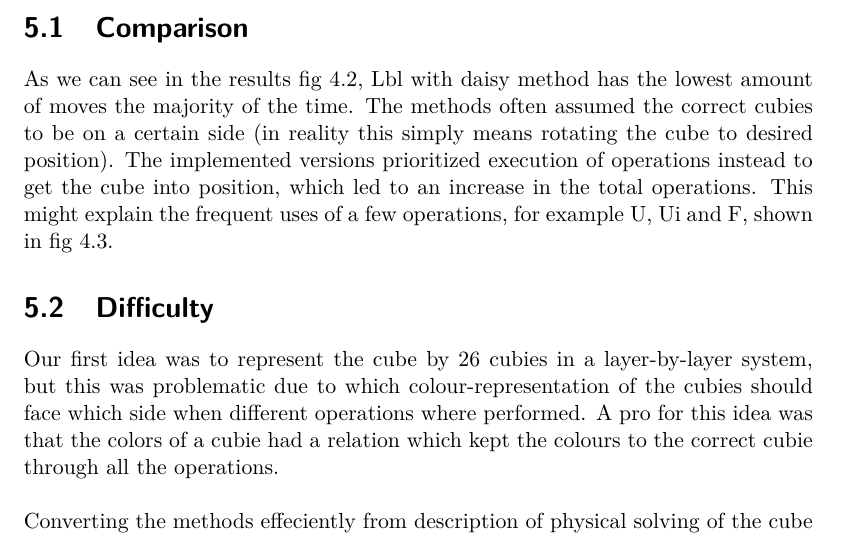
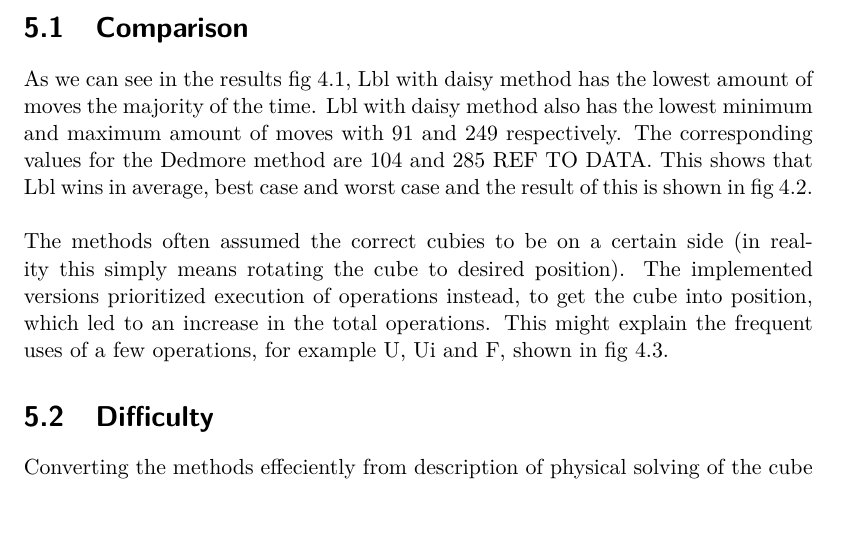
Before and after one commit to anil9/Rubiks, a LaTeX thesis (LaTeX/rubiks.tex): part of page 27 of 35, cut so that both start at the same text, the shorter picture padded with empty space. Compiled offline with pdfLaTeX.

Commit message:
mer diskussion

```diff
--- a/LaTeX/rubiks.tex
+++ b/LaTeX/rubiks.tex
@@ -347,12 +347,16 @@ Fig \ref{fig_20} represents the average use of operations for both methods over
 \chapter{Discussion}
 
 \section{Comparison}
-As we can see in the results fig \ref{fig_19}, Lbl with daisy method has the lowest amount of moves the majority of the time. The methods often assumed the correct cubies to be on a certain side (in reality this simply means rotating the cube to desired position). The implemented versions prioritized execution of operations instead to get the cube into position, which led to an increase in the total operations. This might explain the frequent uses of a few operations, for example U, Ui and F, shown in fig \ref{fig_20}.
+As we can see in the results fig \ref{fig_18}, Lbl with daisy method has the lowest amount of moves the majority of the time. Lbl with daisy method also has the lowest minimum and maximum amount of moves with 91 and 249 respectively. The corresponding values for the Dedmore method are 104 and 285 REF TO DATA. This shows that Lbl wins in average, best case and worst case and the result of this is shown in fig \ref{fig_19}.\\\\
+The methods often assumed the correct cubies to be on a certain side (in reality this simply means rotating the cube to desired position). The implemented versions prioritized execution of operations instead, to get the cube into position, which led to an increase in the total operations. This might explain the frequent uses of a few operations, for example U, Ui and F, shown in fig \ref{fig_20}.
+
+
+
+
 
 
  %To get a more clear understanding of why this is the case we observe fig \ref{fig_20}...?!?!?-.-
 \section{Difficulty}
-Our first idea was to represent the cube by 26 cubies in a layer-by-layer system, but this was problematic due to which colour-representation of the cubies should face which side when different operations where performed. A pro for this idea was that the colors of a cubie had a relation which kept the colours to the correct cubie through all the operations.\\\\
 Converting the methods effeciently from description of physical solving of the cube to the code solver proved to be challenging. Ambigous and unfinished description of steps in the methods has led to an extra amount of operations on the cubes. This have had an impact on the final result.
 
 
```
Also changed, not shown: LaTeX/rubiks.pdf, 1 other file.
